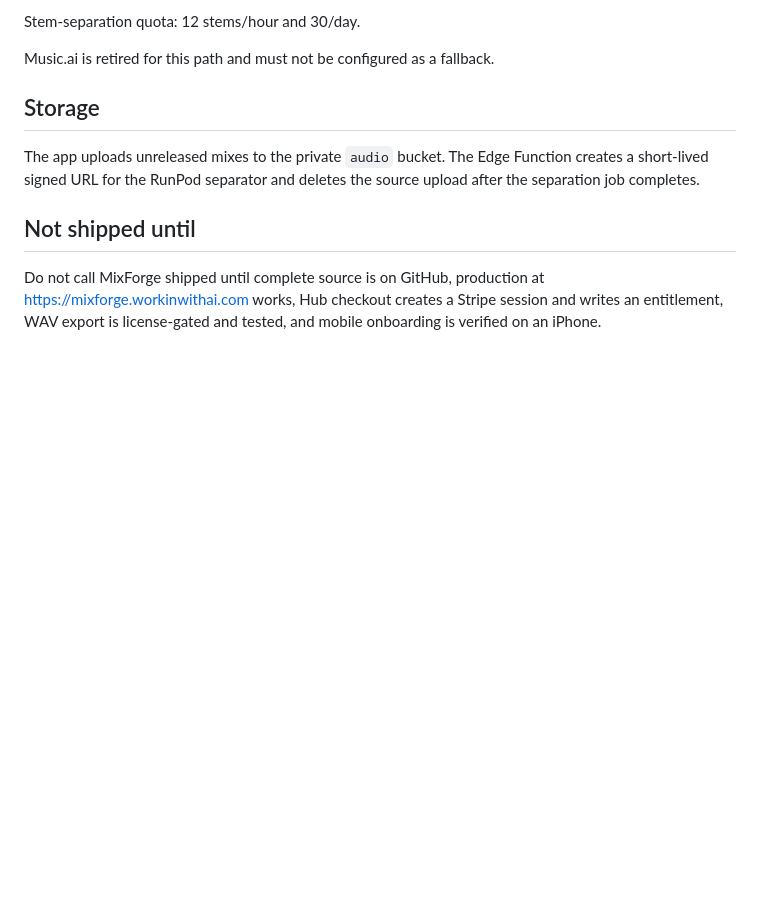
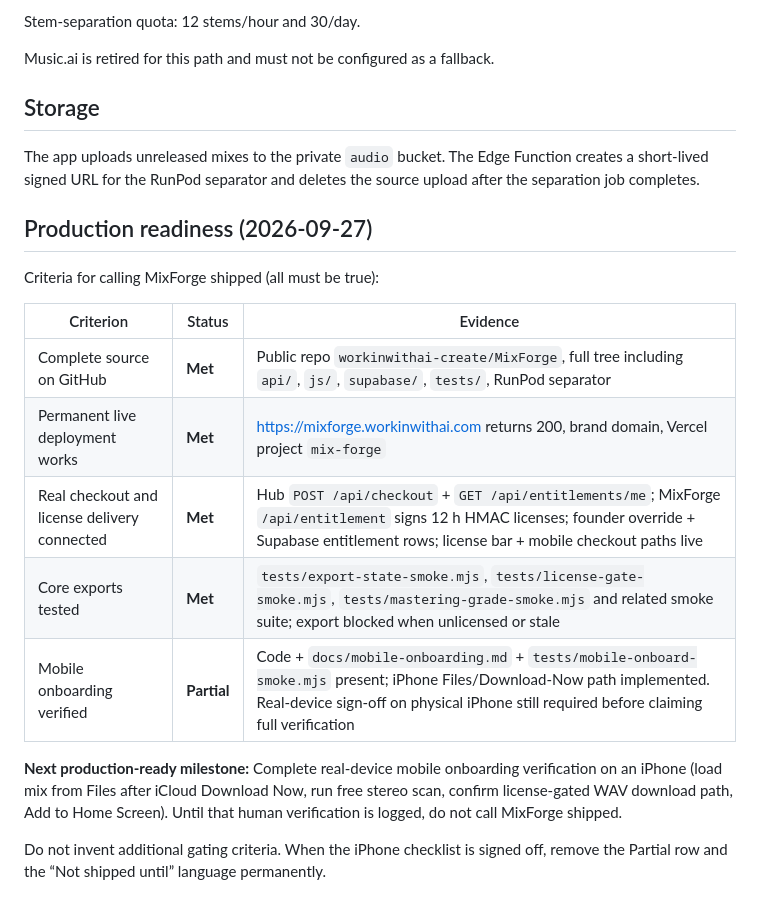
Before and after one commit to workinwithai-create/MixForge, a Markdown page: README.md, the part around the change. Drawn GitHub-style; blank space fills up the shorter version.

Commit message:
docs: advance production-readiness milestone — criteria status as of 2026-09-27

```diff
--- a/README.md
+++ b/README.md
@@ -57,6 +57,18 @@ Music.ai is retired for this path and must not be configured as a fallback.
 
 The app uploads unreleased mixes to the private `audio` bucket. The Edge Function creates a short-lived signed URL for the RunPod separator and deletes the source upload after the separation job completes.
 
-## Not shipped until
+## Production readiness (2026-09-27)
 
-Do not call MixForge shipped until complete source is on GitHub, production at https://mixforge.workinwithai.com works, Hub checkout creates a Stripe session and writes an entitlement, WAV export is license-gated and tested, and mobile onboarding is verified on an iPhone.
+Criteria for calling MixForge shipped (all must be true):
+
+| Criterion | Status | Evidence |
+| --- | --- | --- |
+| Complete source on GitHub | **Met** | Public repo `workinwithai-create/MixForge`, full tree including `api/`, `js/`, `supabase/`, `tests/`, RunPod separator |
+| Permanent live deployment works | **Met** | https://mixforge.workinwithai.com returns 200, brand domain, Vercel project `mix-forge` |
+| Real checkout and license delivery connected | **Met** | Hub `POST /api/checkout` + `GET /api/entitlements/me`; MixForge `/api/entitlement` signs 12 h HMAC licenses; founder override + Supabase entitlement rows; license bar + mobile checkout paths live |
+| Core exports tested | **Met** | `tests/export-state-smoke.mjs`, `tests/license-gate-smoke.mjs`, `tests/mastering-grade-smoke.mjs` and related smoke suite; export blocked when unlicensed or stale |
+| Mobile onboarding verified | **Partial** | Code + `docs/mobile-onboarding.md` + `tests/mobile-onboard-smoke.mjs` present; iPhone Files/Download-Now path implemented. Real-device sign-off on physical iPhone still required before claiming full verification |
+
+**Next production-ready milestone:** Complete real-device mobile onboarding verification on an iPhone (load mix from Files after iCloud Download Now, run free stereo scan, confirm license-gated WAV download path, Add to Home Screen). Until that human verification is logged, do not call MixForge shipped.
+
+Do not invent additional gating criteria. When the iPhone checklist is signed off, remove the Partial row and the “Not shipped until” language permanently.
```
